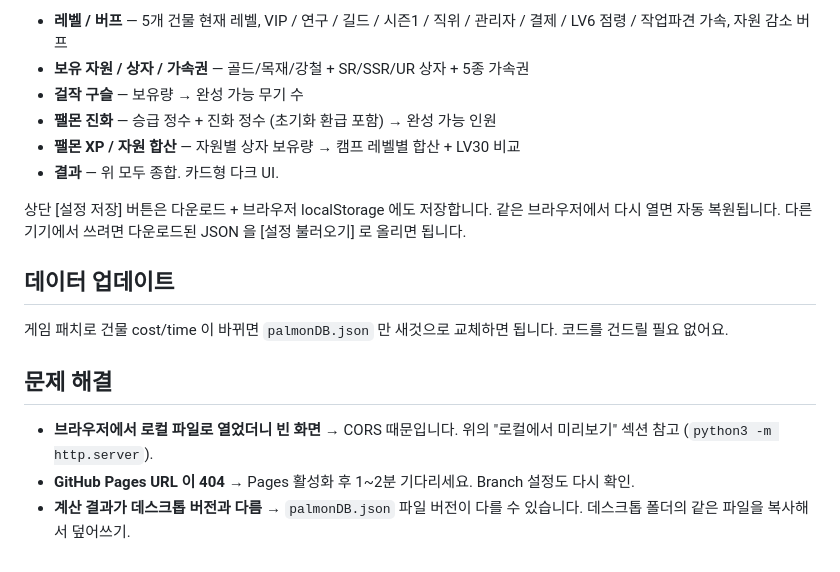
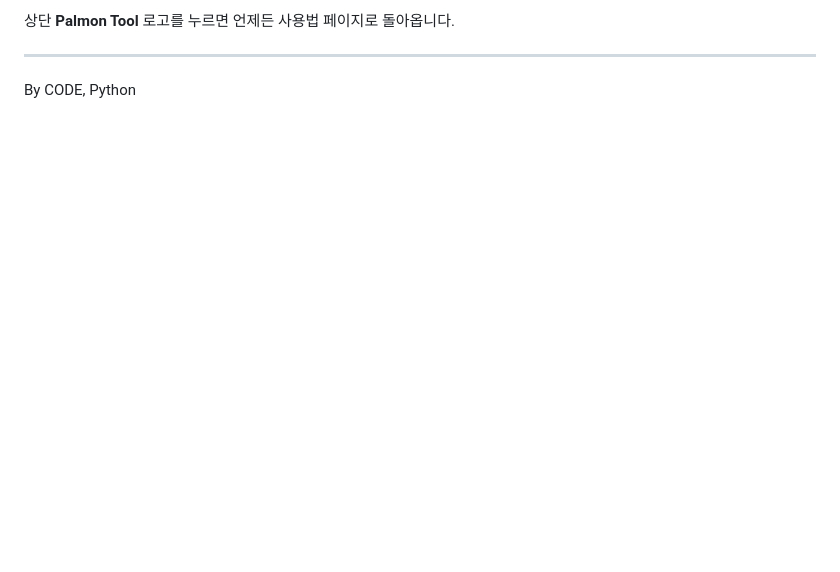
Before and after one commit to longchiri/palmon-tool, a Markdown page: README.md, the part around one of its changes. Drawn GitHub-style; blank space fills up the shorter version.

```diff
--- a/README.md
+++ b/README.md
@@ -81,19 +74,6 @@ GitHub Pages 대신 더 빠른 호스팅:
 
-- **레벨 / 버프** — 5개 건물 현재 레벨, VIP / 연구 / 길드 / 시즌1 / 직위 / 관리자 / 결제 / LV6 점령 / 작업파견 가속, 자원 감소 버프
-- **보유 자원 / 상자 / 가속권** — 골드/목재/강철 + SR/SSR/UR 상자 + 5종 가속권
-- **걸작 구슬** — 보유량 → 완성 가능 무기 수
-- **팰몬 진화** — 승급 정수 + 진화 정수 (초기화 환급 포함) → 완성 가능 인원
-- **팰몬 XP / 자원 합산** — 자원별 상자 보유량 → 캠프 레벨별 합산 + LV30 비교
-- **결과** — 위 모두 종합. 카드형 다크 UI.
+상단 **Palmon Tool** 로고를 누르면 언제든 사용법 페이지로 돌아옵니다.
 
-상단 [설정 저장] 버튼은 다운로드 + 브라우저 localStorage 에도 저장합니다. 같은 브라우저에서 다시 열면 자동 복원됩니다. 다른 기기에서 쓰려면 다운로드된 JSON 을 [설정 불러오기] 로 올리면 됩니다.
+---
 
-## 데이터 업데이트
-
-게임 패치로 건물 cost/time 이 바뀌면 `palmonDB.json` 만 새것으로 교체하면 됩니다. 코드를 건드릴 필요 없어요.
-
-## 문제 해결
-
-- **브라우저에서 로컬 파일로 열었더니 빈 화면** → CORS 때문입니다. 위의 "로컬에서 미리보기" 섹션 참고 (`python3 -m http.server`).
-- **GitHub Pages URL 이 404** → Pages 활성화 후 1~2분 기다리세요. Branch 설정도 다시 확인.
-- **계산 결과가 데스크톱 버전과 다름** → `palmonDB.json` 파일 버전이 다를 수 있습니다. 데스크톱 폴더의 같은 파일을 복사해서 덮어쓰기.
+By CODE, Python
```
Also changed, not shown: other parts of README.md (+49 -56 lines).
